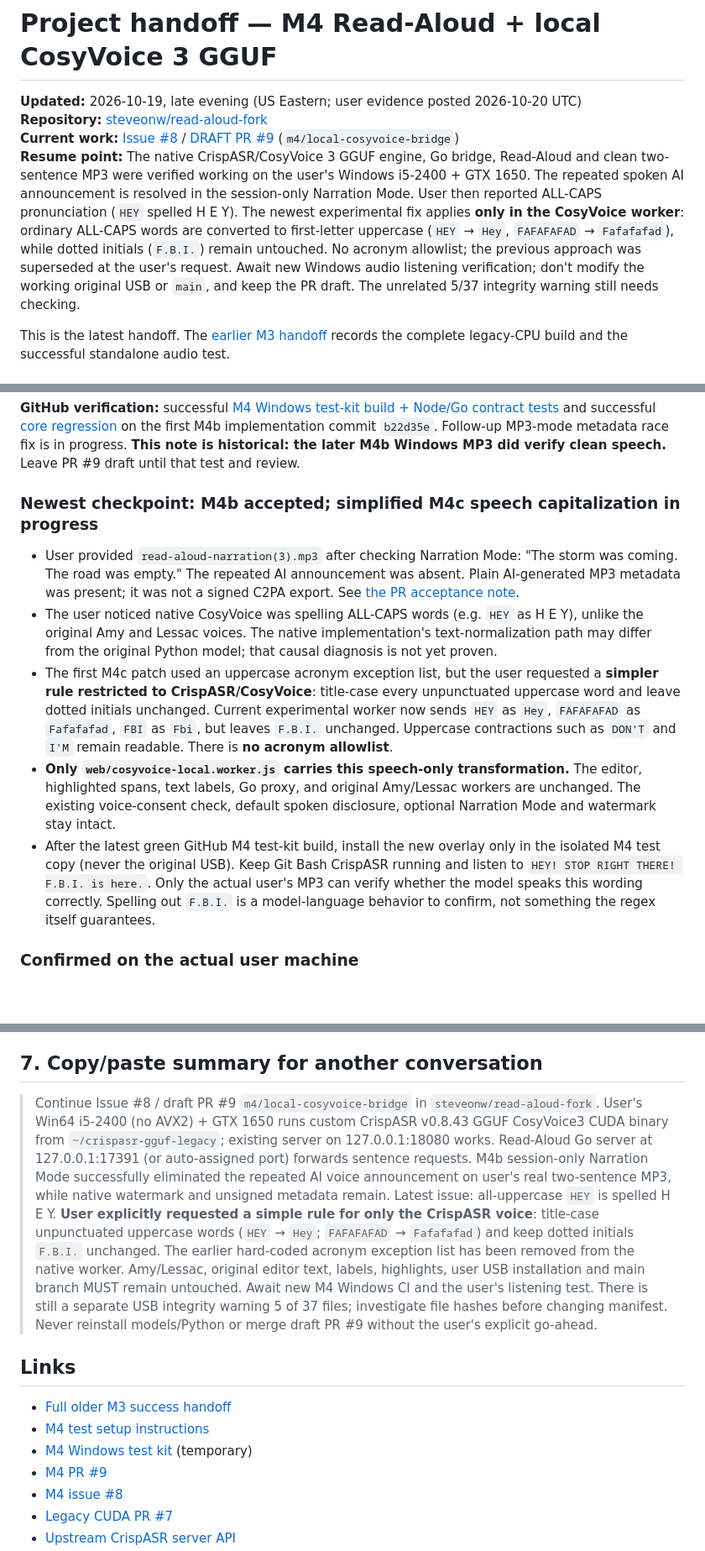
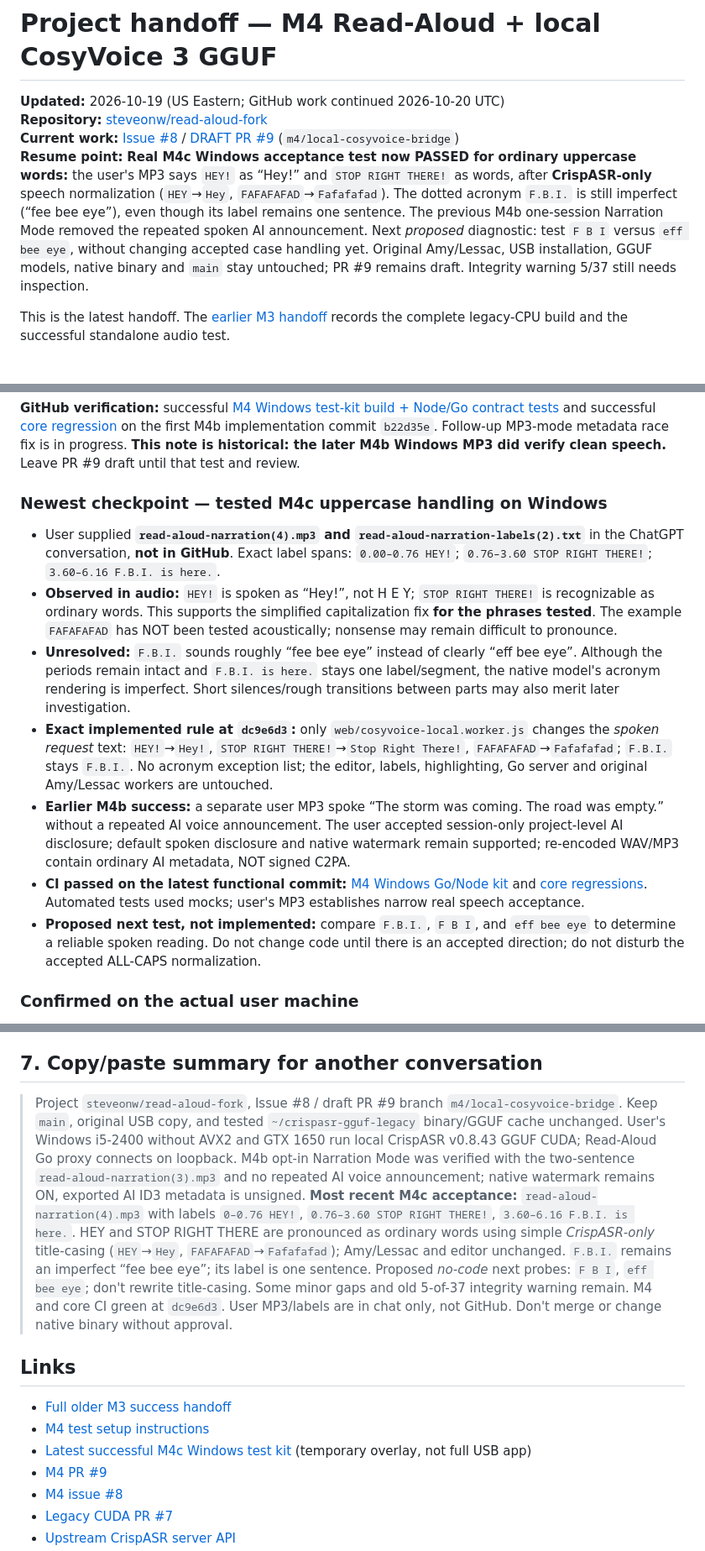
Before and after one commit to steveonw/read-aloud-fork, a Markdown page: docs/HANDOFF_M4_COSYVOICE_GGUF.md, 3 parts joined by grey strips. Shown at 84% size. Drawn GitHub-style; blank space fills up the shorter version.

Commit message:
docs(m4): record live capitals success, acronym issue, and current resume plan

```diff
--- a/docs/HANDOFF_M4_COSYVOICE_GGUF.md
+++ b/docs/HANDOFF_M4_COSYVOICE_GGUF.md
@@ -1,9 +1,9 @@
 # Project handoff — M4 Read-Aloud + local CosyVoice 3 GGUF
 
-**Updated:** 2026-10-19, late evening (US Eastern; user evidence posted 2026-10-20 UTC)
+**Updated:** 2026-10-19 (US Eastern; GitHub work continued 2026-10-20 UTC)
 **Repository:** [steveonw/read-aloud-fork](https://github.com/steveonw/read-aloud-fork)
 **Current work:** [Issue #8](https://github.com/steveonw/read-aloud-fork/issues/8) / [DRAFT PR #9](https://github.com/steveonw/read-aloud-fork/pull/9) (`m4/local-cosyvoice-bridge`)
-**Resume point:** The native CrispASR/CosyVoice 3 GGUF engine, Go bridge, Read-Aloud and clean two-sentence MP3 were verified working on the user's Windows i5-2400 + GTX 1650. The repeated spoken AI announcement is resolved in the session-only Narration Mode. User then reported ALL-CAPS pronunciation (`HEY` spelled H E Y). The newest experimental fix applies **only in the CosyVoice worker**: ordinary ALL-CAPS words are converted to first-letter uppercase (`HEY` → `Hey`, `FAFAFAFAD` → `Fafafafad`), while dotted initials (`F.B.I.`) remain untouched. No acronym allowlist; the previous approach was superseded at the user's request. Await new Windows audio listening verification; don't modify the working original USB or `main`, and keep the PR draft. The unrelated 5/37 integrity warning still needs checking.
+**Resume point:** **Real M4c Windows acceptance test now PASSED for ordinary uppercase words:** the user's MP3 says `HEY!` as “Hey!” and `STOP RIGHT THERE!` as words, after **CrispASR-only** speech normalization (`HEY`→`Hey`, `FAFAFAFAD`→`Fafafafad`). The dotted acronym `F.B.I.` is still imperfect (“fee bee eye”), even though its label remains one sentence. The previous M4b one-session Narration Mode removed the repeated spoken AI announcement. Next *proposed* diagnostic: test `F B I` versus `eff bee eye`, without changing accepted case handling yet. Original Amy/Lessac, USB installation, GGUF models, native binary and `main` stay untouched; PR #9 remains draft. Integrity warning 5/37 still needs inspection.
 
 This is the latest handoff. The [earlier M3 handoff](https://github.com/steveonw/read-aloud-fork/blob/m3/gguf-legacy-cuda/docs/HANDOFF_COSYVOICE_GGUF.md) records the complete legacy-CPU build and the successful standalone audio test.
 
@@ -19,35 +19,15 @@ The browser stitches native speech into new WAV/MP3 files, losing native signed
 
 **GitHub verification:** successful [M4 Windows test-kit build + Node/Go contract tests](https://github.com/steveonw/read-aloud-fork/actions/runs/39358205181) and successful [core regression](https://github.com/steveonw/read-aloud-fork/actions/runs/39358205111) on the first M4b implementation commit `b22d35e`. Follow-up MP3-mode metadata race fix is in progress. **This note is historical: the later M4b Windows MP3 did verify clean speech.** Leave PR #9 draft until that test and review.
 
-### Newest checkpoint: M4b accepted; simplified M4c speech capitalization in progress
+### Newest checkpoint — tested M4c uppercase handling on Windows
 
-- User provided `read-aloud-narration(3).mp3` after checking Narration Mode:
-  "The storm was coming. The road was empty." The repeated AI
-  announcement was absent. Plain AI-generated MP3 metadata was present;
-  it was not a signed C2PA export. See [the PR acceptance note](https://github.com/steveonw/read-aloud-fork/pull/9#issuecomment-6281949216).
-- The user noticed native CosyVoice was spelling ALL-CAPS words (e.g.
-  `HEY` as H E Y), unlike the original Amy and Lessac voices.
-  The native implementation's text-normalization path may differ from
-  the original Python model; that causal diagnosis is not yet proven.
-- The first M4c patch used an uppercase acronym exception list, but the
-  user requested a **simpler rule restricted to CrispASR/CosyVoice**:
-  title-case every unpunctuated uppercase word and leave dotted initials
-  unchanged. Current experimental worker now sends `HEY` as `Hey`,
-  `FAFAFAFAD` as `Fafafafad`, `FBI` as `Fbi`, but leaves
-  `F.B.I.` unchanged. Uppercase contractions such as `DON'T` and
-  `I'M` remain readable. There is **no acronym allowlist**.
-- **Only `web/cosyvoice-local.worker.js` carries this speech-only
-  transformation.** The editor, highlighted spans, text labels, Go
-  proxy, and original Amy/Lessac workers are unchanged. The existing
-  voice-consent check, default spoken disclosure, optional Narration
-  Mode and watermark stay intact.
-- After the latest green GitHub M4 test-kit build, install the new
-  overlay only in the isolated M4 test copy (never the original USB).
-  Keep Git Bash CrispASR running and listen to
-  `HEY! STOP RIGHT THERE! F.B.I. is here.`. Only the actual user's
-  MP3 can verify whether the model speaks this wording correctly.
-  Spelling out `F.B.I.` is a model-language behavior to confirm, not
-  something the regex itself guarantees.
+- User supplied **`read-aloud-narration(4).mp3` and `read-aloud-narration-labels(2).txt`** in the ChatGPT conversation, **not in GitHub**. Exact label spans: `0.00–0.76 HEY!`; `0.76–3.60 STOP RIGHT THERE!`; `3.60–6.16 F.B.I. is here.`.
+- **Observed in audio:** `HEY!` is spoken as “Hey!”, not H E Y; `STOP RIGHT THERE!` is recognizable as ordinary words. This supports the simplified capitalization fix **for the phrases tested**. The example `FAFAFAFAD` has NOT been tested acoustically; nonsense may remain difficult to pronounce.
+- **Unresolved:** `F.B.I.` sounds roughly “fee bee eye” instead of clearly “eff bee eye”. Although the periods remain intact and `F.B.I. is here.` stays one label/segment, the native model's acronym rendering is imperfect. Short silences/rough transitions between parts may also merit later investigation.
+- **Exact implemented rule at `dc9e6d3`:** only `web/cosyvoice-local.worker.js` changes the *spoken request* text: `HEY!`→`Hey!`, `STOP RIGHT THERE!`→`Stop Right There!`, `FAFAFAFAD`→`Fafafafad`; `F.B.I.` stays `F.B.I.`. No acronym exception list; the editor, labels, highlighting, Go server and original Amy/Lessac workers are untouched.
+- **Earlier M4b success:** a separate user MP3 spoke “The storm was coming. The road was empty.” without a repeated AI voice announcement. The user accepted session-only project-level AI disclosure; default spoken disclosure and native watermark remain supported; re-encoded WAV/MP3 contain ordinary AI metadata, NOT signed C2PA.
+- **CI passed on the latest functional commit:** [M4 Windows Go/Node kit](https://github.com/steveonw/read-aloud-fork/actions/runs/39361970387) and [core regressions](https://github.com/steveonw/read-aloud-fork/actions/runs/39361970174). Automated tests used mocks; user's MP3 establishes narrow real speech acceptance.
+- **Proposed next test, not implemented:** compare `F.B.I.`, `F B I`, and `eff bee eye` to determine a reliable spoken reading. Do not change code until there is an accepted direction; do not disturb the accepted ALL-CAPS normalization.
 
 ### Confirmed on the actual user machine
 
@@ -182,31 +155,13 @@ A second possibility: the test-copy `START - WINDOWS.exe` wasn't overlaid correc
 
 ## 7. Copy/paste summary for another conversation
 
-> Continue Issue #8 / draft PR #9 `m4/local-cosyvoice-bridge` in
-> `steveonw/read-aloud-fork`. User's Win64 i5-2400 (no AVX2) + GTX 1650
-> runs custom CrispASR v0.8.43 GGUF CosyVoice3 CUDA binary from
-> `~/crispasr-gguf-legacy`; existing server on 127.0.0.1:18080 works.
-> Read-Aloud Go server at 127.0.0.1:17391 (or auto-assigned port)
-> forwards sentence requests. M4b session-only Narration Mode successfully
-> eliminated the repeated AI voice announcement on user's real
-> two-sentence MP3, while native watermark and unsigned metadata remain.
-> Latest issue: all-uppercase `HEY` is spelled H E Y. **User explicitly
-> requested a simple rule for only the CrispASR voice**: title-case
-> unpunctuated uppercase words (`HEY` → `Hey`; `FAFAFAFAD` →
-> `Fafafafad`) and keep dotted initials `F.B.I.` unchanged.
-> The earlier hard-coded acronym exception list has been removed from the
-> native worker. Amy/Lessac, original editor text, labels, highlights,
-> user USB installation and main branch MUST remain untouched.
-> Await new M4 Windows CI and the user's listening test. There is still a
-> separate USB integrity warning 5 of 37 files; investigate file hashes
-> before changing manifest. Never reinstall models/Python or merge draft
-> PR #9 without the user's explicit go-ahead.
+> Project `steveonw/read-aloud-fork`, Issue #8 / draft PR #9 branch `m4/local-cosyvoice-bridge`. Keep `main`, original USB copy, and tested `~/crispasr-gguf-legacy` binary/GGUF cache unchanged. User's Windows i5-2400 without AVX2 and GTX 1650 run local CrispASR v0.8.43 GGUF CUDA; Read-Aloud Go proxy connects on loopback. M4b opt-in Narration Mode was verified with the two-sentence `read-aloud-narration(3).mp3` and no repeated AI voice announcement; native watermark remains ON, exported AI ID3 metadata is unsigned. **Most recent M4c acceptance:** `read-aloud-narration(4).mp3` with labels `0–0.76 HEY!`, `0.76–3.60 STOP RIGHT THERE!`, `3.60–6.16 F.B.I. is here.`. HEY and STOP RIGHT THERE are pronounced as ordinary words using simple *CrispASR-only* title-casing (`HEY`→`Hey`, `FAFAFAFAD`→`Fafafafad`); Amy/Lessac and editor unchanged. `F.B.I.` remains an imperfect “fee bee eye”; its label is one sentence. Proposed *no-code* next probes: `F B I`, `eff bee eye`; don't rewrite title-casing. Some minor gaps and old 5-of-37 integrity warning remain. M4 and core CI green at `dc9e6d3`. User MP3/labels are in chat only, not GitHub. Don't merge or change native binary without approval.
 
 ## Links
 
 - [Full older M3 success handoff](https://github.com/steveonw/read-aloud-fork/blob/m3/gguf-legacy-cuda/docs/HANDOFF_COSYVOICE_GGUF.md)
 - [M4 test setup instructions](https://github.com/steveonw/read-aloud-fork/blob/m4/local-cosyvoice-bridge/docs/M4_LOCAL_COSYVOICE_TEST.md)
-- [M4 Windows test kit](https://github.com/steveonw/read-aloud-fork/actions/runs/39201631639/artifacts/12163748524) (temporary)
+- [Latest successful M4c Windows test kit](https://github.com/steveonw/read-aloud-fork/actions/runs/39361970387/artifacts/12237194691) (temporary overlay, not full USB app)
 - [M4 PR #9](https://github.com/steveonw/read-aloud-fork/pull/9)
 - [M4 issue #8](https://github.com/steveonw/read-aloud-fork/issues/8)
 - [Legacy CUDA PR #7](https://github.com/steveonw/read-aloud-fork/pull/7)
```
Also changed, not shown: other parts of docs/HANDOFF_M4_COSYVOICE_GGUF.md (+10 -17 lines).
